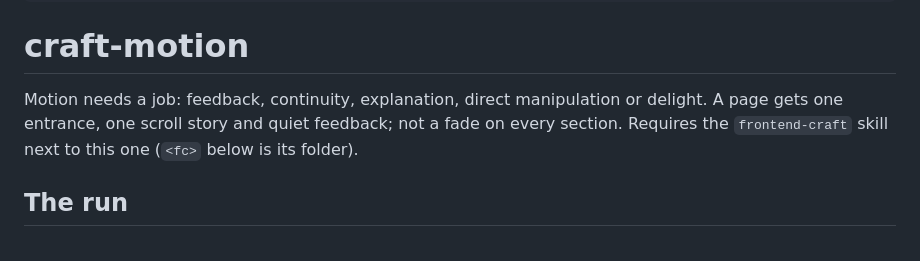
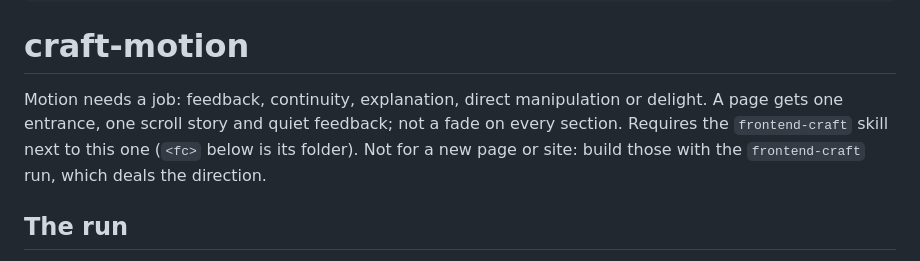
Before and after one commit to nicolas2601/frontend-craft, a Markdown page: skills/craft-motion/SKILL.md, the part around the change. Rendered like a GitHub page.

```diff
--- a/skills/craft-motion/SKILL.md
+++ b/skills/craft-motion/SKILL.md
@@ -10,7 +10,7 @@ description: >-
 
 # craft-motion
 
-Motion needs a job: feedback, continuity, explanation, direct manipulation or delight. A page gets one entrance, one scroll story and quiet feedback; not a fade on every section. Requires the `frontend-craft` skill next to this one (`<fc>` below is its folder).
+Motion needs a job: feedback, continuity, explanation, direct manipulation or delight. A page gets one entrance, one scroll story and quiet feedback; not a fade on every section. Requires the `frontend-craft` skill next to this one (`<fc>` below is its folder). Not for a new page or site: build those with the `frontend-craft` run, which deals the direction.
 
 ## The run
 
```
Also changed, not shown: skills/frontend-craft/SKILL.md (+1 -1 lines), docs/img/eval-next-haiku-1440.png (added), 6 other files.
